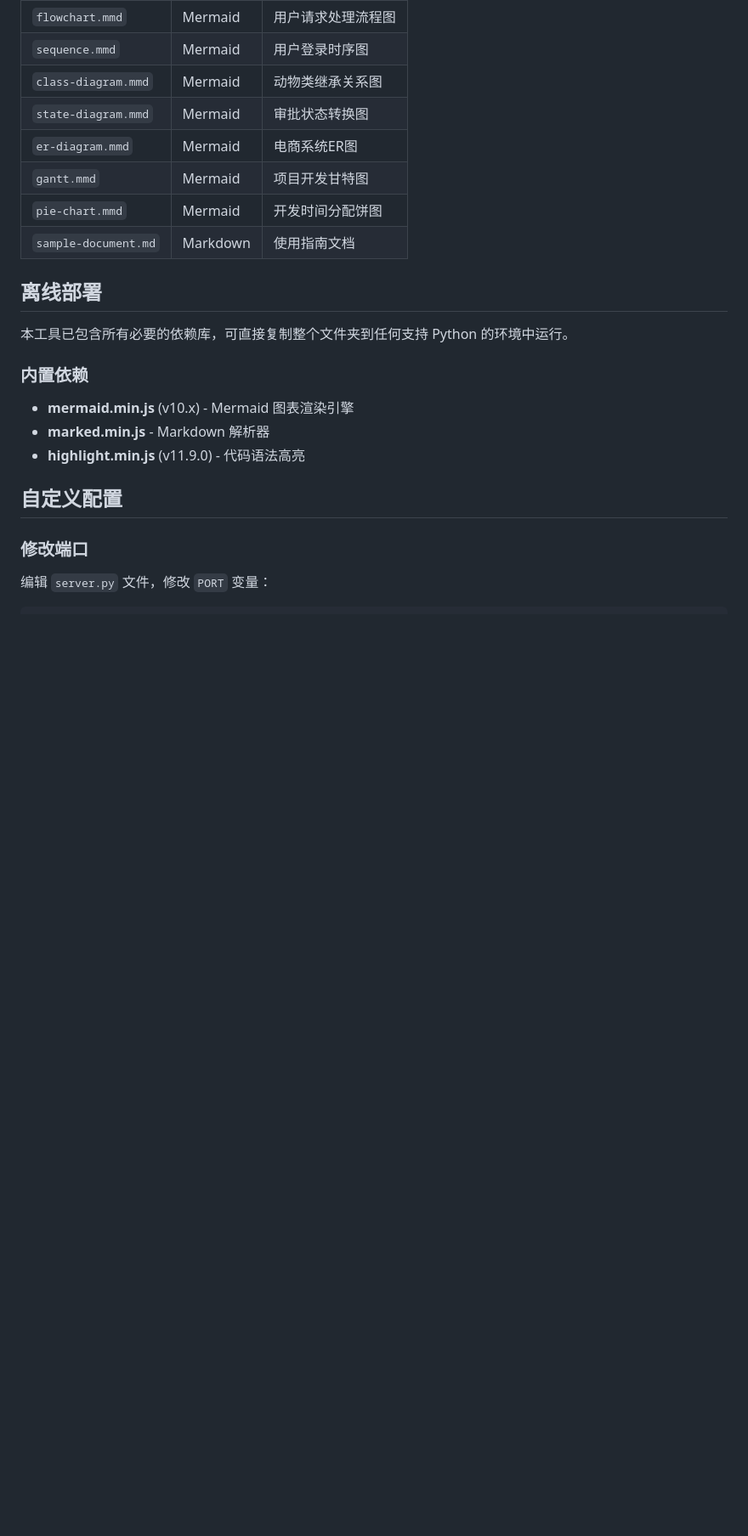
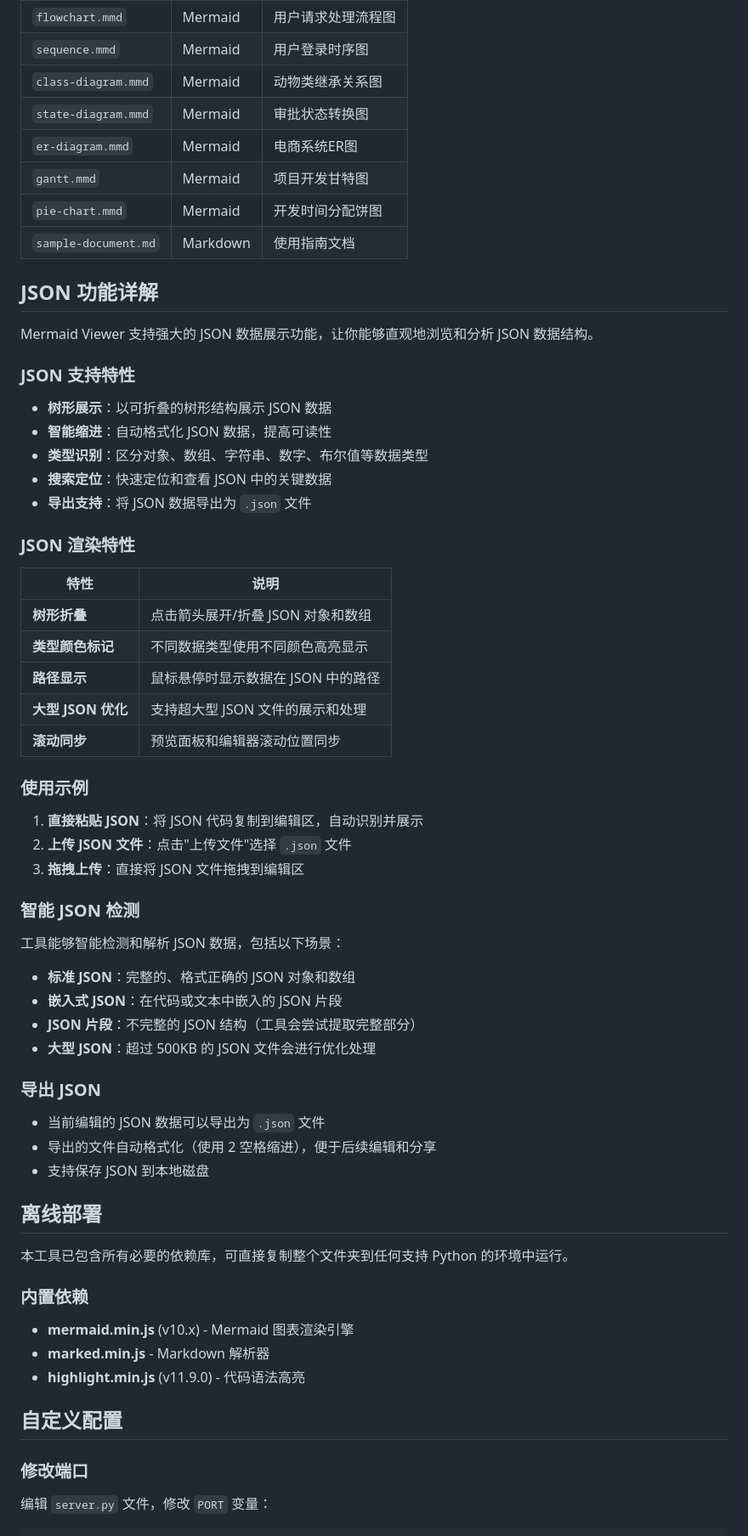
Before and after one commit to git-qiaozq/mermaid-viewer, a Markdown page: README.md, the part around one of its changes. Shown at 85% size. Rendered like a GitHub page; blank space fills up the shorter version.

```diff
--- a/README.md
+++ b/README.md
@@ -175,6 +258,49 @@ mermaid-viewer/
 | `gantt.mmd`          | Mermaid  | 项目开发甘特图     |
 | `pie-chart.mmd`      | Mermaid  | 开发时间分配饼图   |
 | `sample-document.md` | Markdown | 使用指南文档       |
+
+## JSON 功能详解
+
+Mermaid Viewer 支持强大的 JSON 数据展示功能，让你能够直观地浏览和分析 JSON 数据结构。
+
+### JSON 支持特性
+
+- **树形展示**：以可折叠的树形结构展示 JSON 数据
+- **智能缩进**：自动格式化 JSON 数据，提高可读性
+- **类型识别**：区分对象、数组、字符串、数字、布尔值等数据类型
+- **搜索定位**：快速定位和查看 JSON 中的关键数据
+- **导出支持**：将 JSON 数据导出为 `.json` 文件
+
+### JSON 渲染特性
+
+| 特性               | 说明                                 |
+| ------------------ | ------------------------------------ |
+| **树形折叠**       | 点击箭头展开/折叠 JSON 对象和数组   |
+| **类型颜色标记**   | 不同数据类型使用不同颜色高亮显示    |
+| **路径显示**       | 鼠标悬停时显示数据在 JSON 中的路径  |
+| **大型 JSON 优化** | 支持超大型 JSON 文件的展示和处理    |
+| **滚动同步**       | 预览面板和编辑器滚动位置同步        |
+
+### 使用示例
+
+1. **直接粘贴 JSON**：将 JSON 代码复制到编辑区，自动识别并展示
+2. **上传 JSON 文件**：点击"上传文件"选择 `.json` 文件
+3. **拖拽上传**：直接将 JSON 文件拖拽到编辑区
+
+### 智能 JSON 检测
+
+工具能够智能检测和解析 JSON 数据，包括以下场景：
+
+- **标准 JSON**：完整的、格式正确的 JSON 对象和数组
+- **嵌入式 JSON**：在代码或文本中嵌入的 JSON 片段
+- **JSON 片段**：不完整的 JSON 结构（工具会尝试提取完整部分）
+- **大型 JSON**：超过 500KB 的 JSON 文件会进行优化处理
+
+### 导出 JSON
+
+- 当前编辑的 JSON 数据可以导出为 `.json` 文件
+- 导出的文件自动格式化（使用 2 空格缩进），便于后续编辑和分享
+- 支持保存 JSON 到本地磁盘
 
 ## 离线部署
 
```
Also changed, not shown: other parts of README.md (+95 -5 lines).
